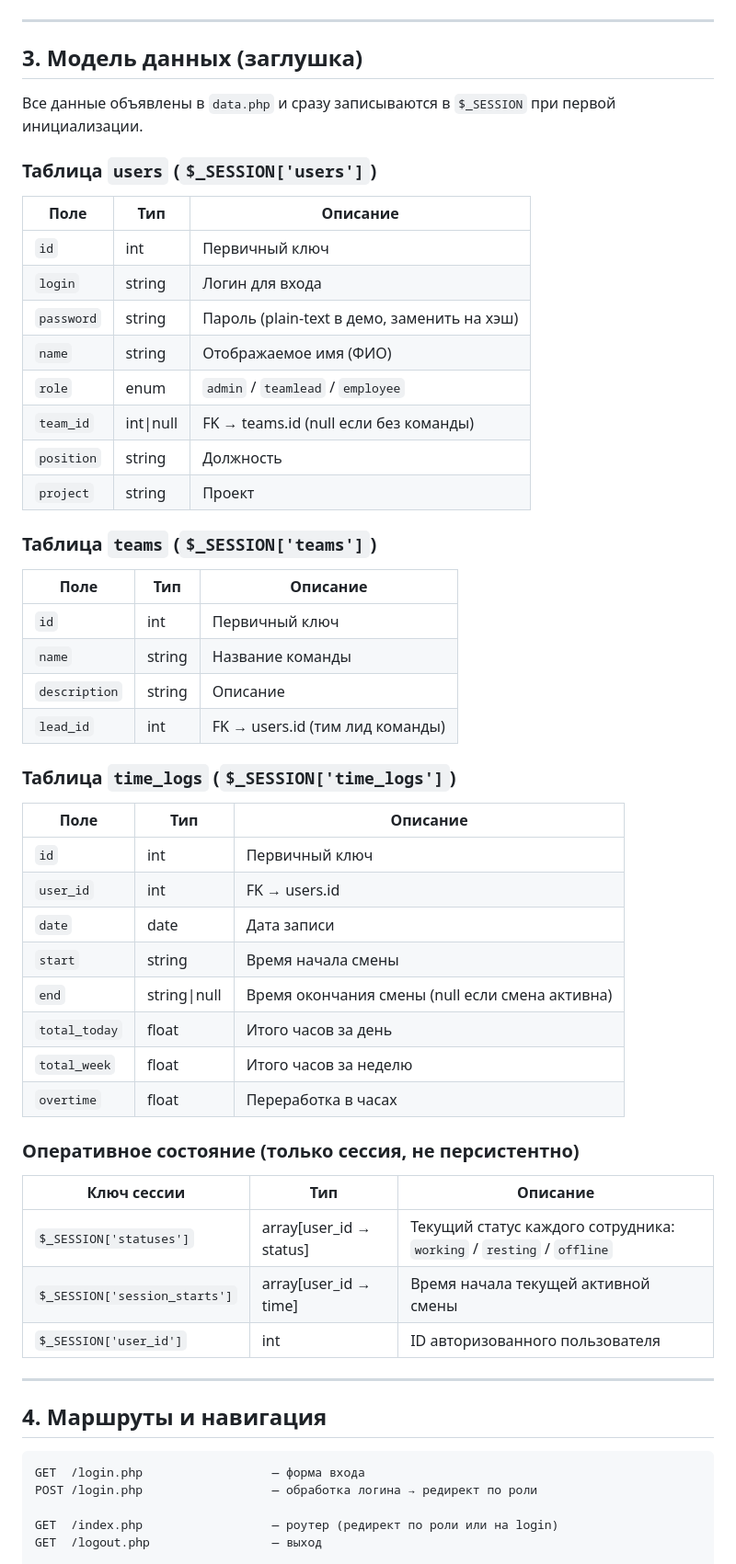
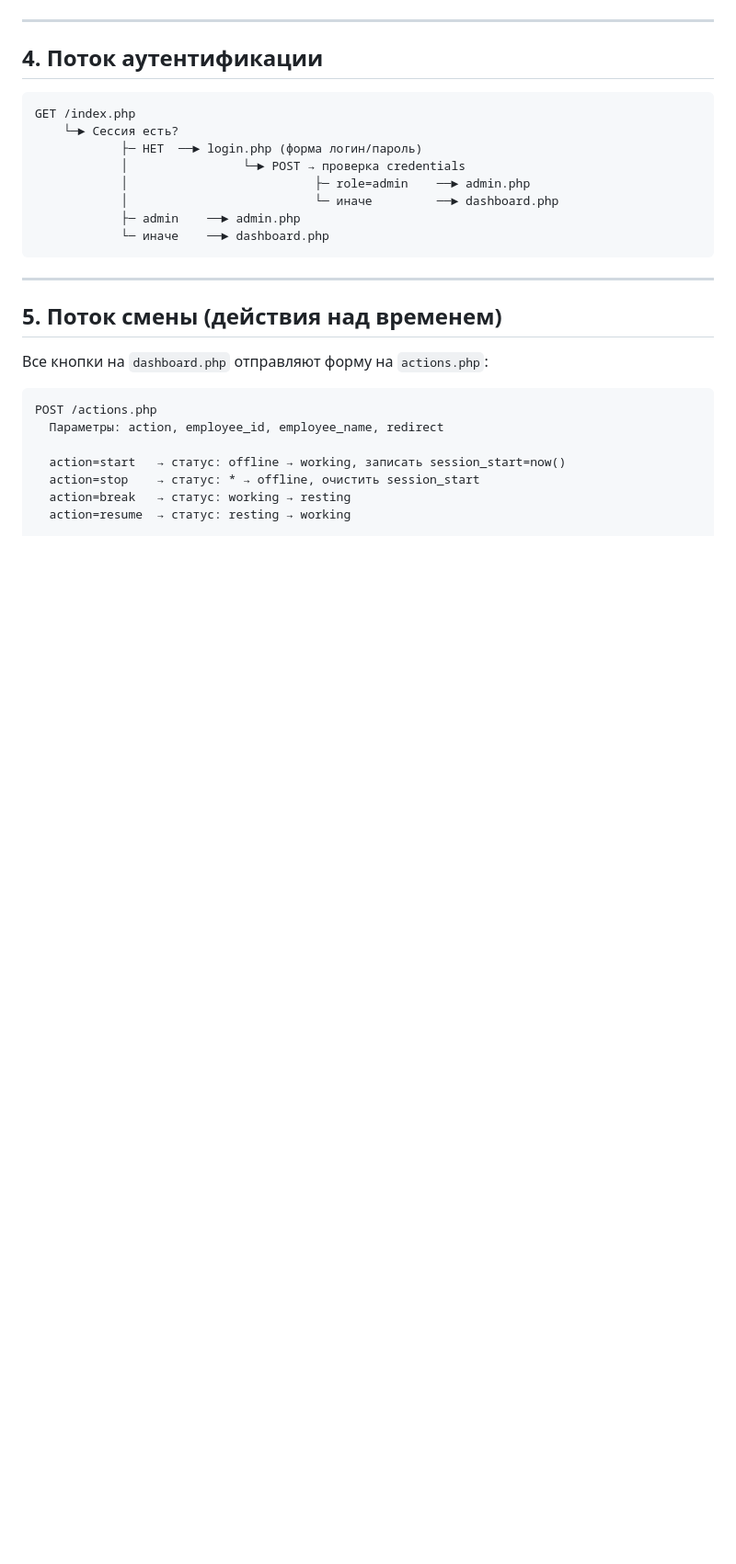
Before and after one commit to hairsprayhurricane/DevTime, a Markdown page: README.md, the part around one of its changes. Shown at 92% size. Rendered like a GitHub page; blank space fills up the shorter version.

````diff
--- a/README.md
+++ b/README.md
@@ -64,61 +72,31 @@
 
 ---
 
-## 3. Модель данных (заглушка)
+## 4. Поток аутентификации
 
-Все данные объявлены в `data.php` и сразу записываются в `$_SESSION` при первой инициализации.
-
-### Таблица `users` (`$_SESSION['users']`)
-
-| Поле | Тип | Описание |
-|---|---|---|
-| `id` | int | Первичный ключ |
-| `login` | string | Логин для входа |
-| `password` | string | Пароль (plain-text в демо, заменить на хэш) |
-| `name` | string | Отображаемое имя (ФИО) |
-| `role` | enum | `admin` / `teamlead` / `employee` |
-| `team_id` | int\|null | FK → teams.id (null если без команды) |
-| `position` | string | Должность |
-| `project` | string | Проект |
-
-### Таблица `teams` (`$_SESSION['teams']`)
-
-| Поле | Тип | Описание |
-|---|---|---|
-| `id` | int | Первичный ключ |
-| `name` | string | Название команды |
-| `description` | string | Описание |
-| `lead_id` | int | FK → users.id (тим лид команды) |
-
-### Таблица `time_logs` (`$_SESSION['time_logs']`)
-
-| Поле | Тип | Описание |
-|---|---|---|
-| `id` | int | Первичный ключ |
-| `user_id` | int | FK → users.id |
-| `date` | date | Дата записи |
-| `start` | string | Время начала смены |
-| `end` | string\|null | Время окончания смены (null если смена активна) |
-| `total_today` | float | Итого часов за день |
-| `total_week` | float | Итого часов за неделю |
-| `overtime` | float | Переработка в часах |
-
-### Оперативное состояние (только сессия, не персистентно)
-
-| Ключ сессии | Тип | Описание |
-|---|---|---|
-| `$_SESSION['statuses']` | array[user_id → status] | Текущий статус каждого сотрудника: `working` / `resting` / `offline` |
-| `$_SESSION['session_starts']` | array[user_id → time] | Время начала текущей активной смены |
-| `$_SESSION['user_id']` | int | ID авторизованного пользователя |
+```
+GET /index.php
+    └─► Сессия есть?
+            ├─ НЕТ  ──► login.php (форма логин/пароль)
+            │                └─► POST → проверка credentials
+            │                          ├─ role=admin    ──► admin.php
+            │                          └─ иначе         ──► dashboard.php
+            ├─ admin    ──► admin.php
+            └─ иначе    ──► dashboard.php
+```
 
 ---
 
-## 4. Маршруты и навигация
+## 5. Поток смены (действия над временем)
+
+Все кнопки на `dashboard.php` отправляют форму на `actions.php`:
 
 ```
-GET  /login.php                  — форма входа
-POST /login.php                  — обработка логина → редирект по роли
+POST /actions.php
+  Параметры: action, employee_id, employee_name, redirect
 
-GET  /index.php                  — роутер (редирект по роли или на login)
-GET  /logout.php                 — выход
+  action=start   → статус: offline → working, записать session_start=now()
+  action=stop    → статус: * → offline, очистить session_start
+  action=break   → статус: working → resting
+  action=resume  → статус: resting → working
 
````
Also changed, not shown: other parts of README.md (+128 -167 lines).
